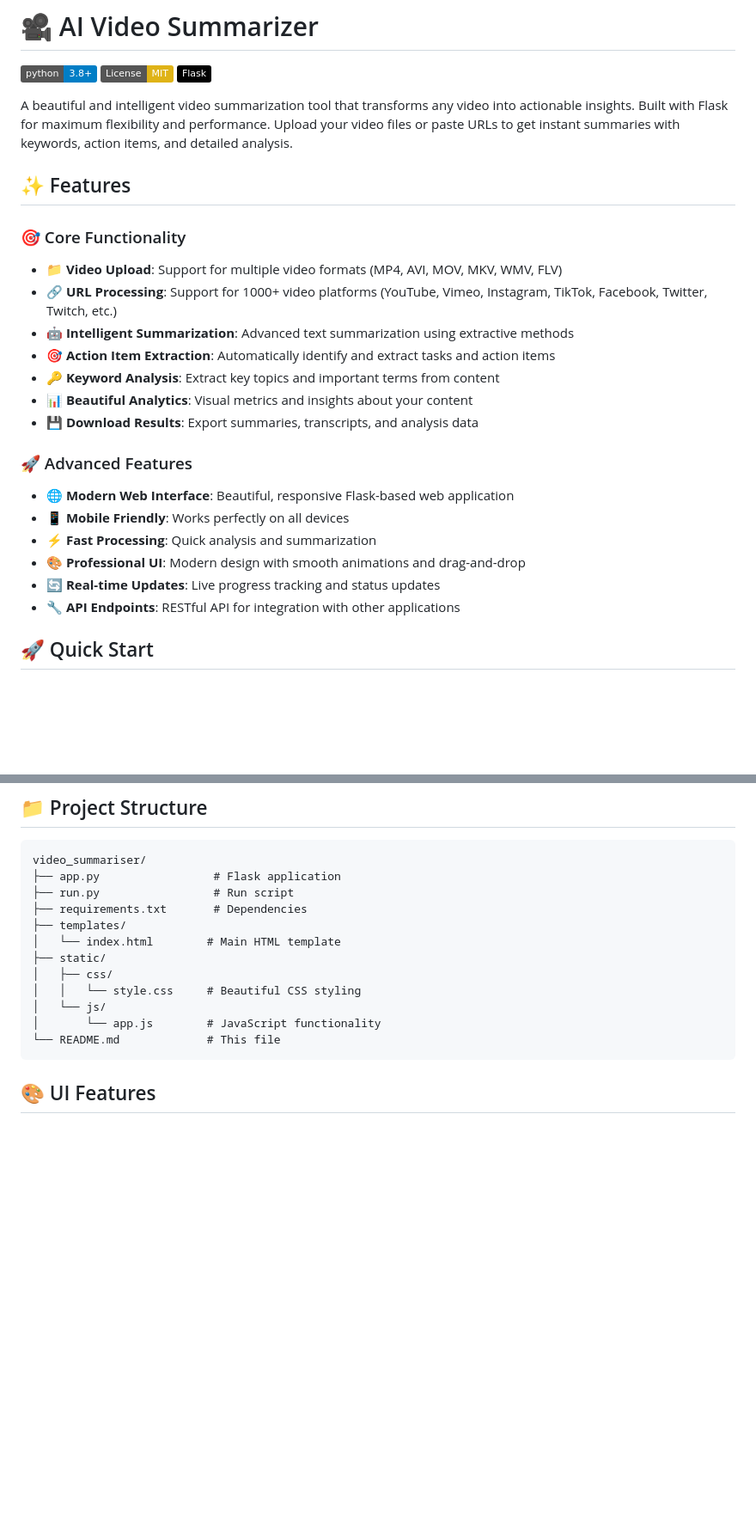
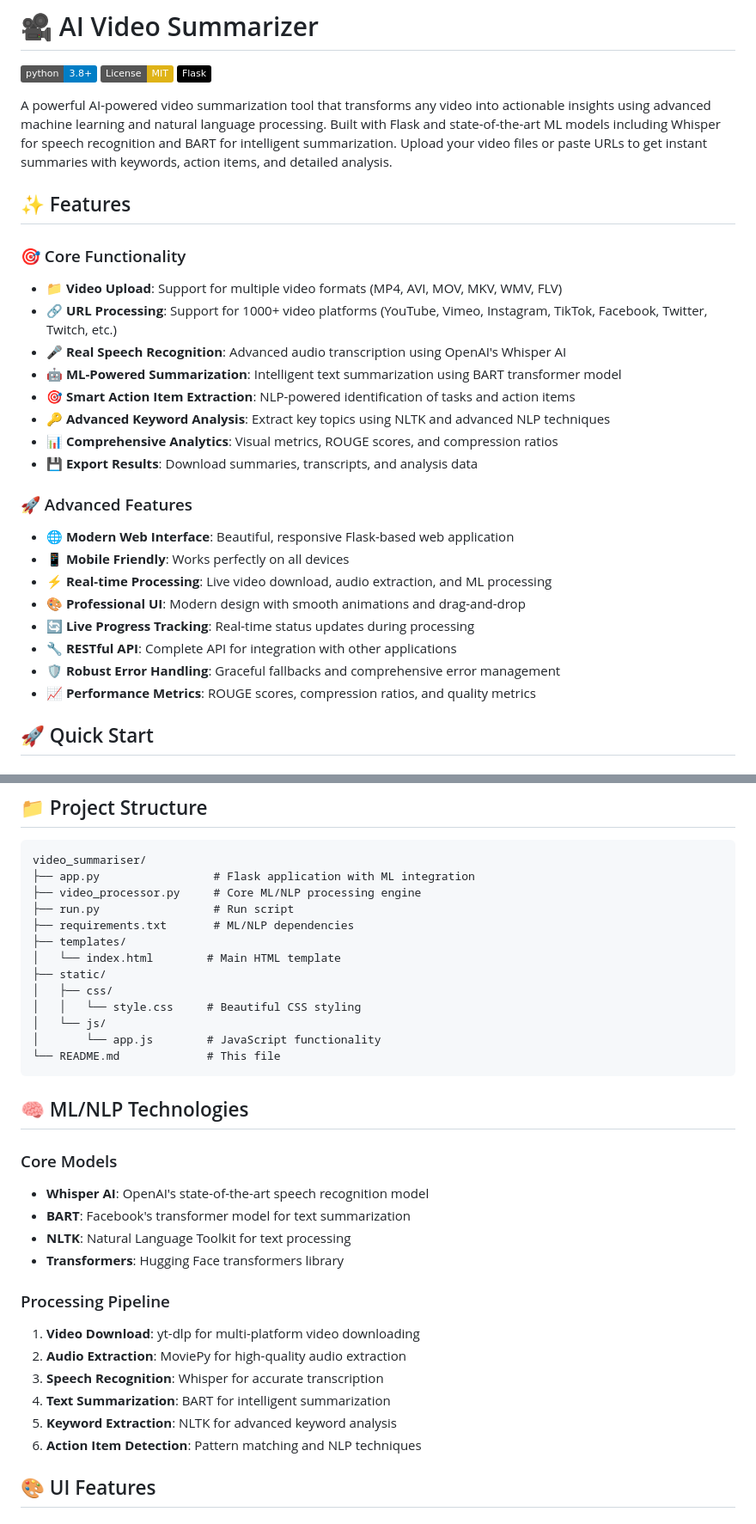
Before and after one commit to nandana-das/video_summariser, a Markdown page: README.md, 2 parts joined by grey strips. Shown: that part at 86% size. GitHub-like rendering; badges without logos; blank space fills up the shorter version.

Commit message:
Update README with real ML/NLP capabilities
- Add detailed ML/NLP technology section
- Document Whisper AI and BART integration
- Update features to reflect real video processing
- Add processing pipeline explanation
- Include troubleshooting for ML models
- Highlight technical excellence and real AI processing
- Update project structure with video_processor.py

````diff
--- a/README.md
+++ b/README.md
@@ -4,26 +4,29 @@
 [![License: MIT](https://img.shields.io/badge/License-MIT-yellow.svg)](https://opensource.org/licenses/MIT)
 [![Flask](https://img.shields.io/badge/Flask-000000?logo=flask&logoColor=white)](https://flask.palletsprojects.com/)
 
-A beautiful and intelligent video summarization tool that transforms any video into actionable insights. Built with Flask for maximum flexibility and performance. Upload your video files or paste URLs to get instant summaries with keywords, action items, and detailed analysis.
+A powerful AI-powered video summarization tool that transforms any video into actionable insights using advanced machine learning and natural language processing. Built with Flask and state-of-the-art ML models including Whisper for speech recognition and BART for intelligent summarization. Upload your video files or paste URLs to get instant summaries with keywords, action items, and detailed analysis.
 
 ## ✨ Features
 
 ### 🎯 Core Functionality
 - **📁 Video Upload**: Support for multiple video formats (MP4, AVI, MOV, MKV, WMV, FLV)
 - **🔗 URL Processing**: Support for 1000+ video platforms (YouTube, Vimeo, Instagram, TikTok, Facebook, Twitter, Twitch, etc.)
-- **🤖 Intelligent Summarization**: Advanced text summarization using extractive methods
-- **🎯 Action Item Extraction**: Automatically identify and extract tasks and action items
-- **🔑 Keyword Analysis**: Extract key topics and important terms from content
-- **📊 Beautiful Analytics**: Visual metrics and insights about your content
-- **💾 Download Results**: Export summaries, transcripts, and analysis data
+- **🎤 Real Speech Recognition**: Advanced audio transcription using OpenAI's Whisper AI
+- **🤖 ML-Powered Summarization**: Intelligent text summarization using BART transformer model
+- **🎯 Smart Action Item Extraction**: NLP-powered identification of tasks and action items
+- **🔑 Advanced Keyword Analysis**: Extract key topics using NLTK and advanced NLP techniques
+- **📊 Comprehensive Analytics**: Visual metrics, ROUGE scores, and compression ratios
+- **💾 Export Results**: Download summaries, transcripts, and analysis data
 
 ### 🚀 Advanced Features
 - **🌐 Modern Web Interface**: Beautiful, responsive Flask-based web application
 - **📱 Mobile Friendly**: Works perfectly on all devices
-- **⚡ Fast Processing**: Quick analysis and summarization
+- **⚡ Real-time Processing**: Live video download, audio extraction, and ML processing
 - **🎨 Professional UI**: Modern design with smooth animations and drag-and-drop
-- **🔄 Real-time Updates**: Live progress tracking and status updates
-- **🔧 API Endpoints**: RESTful API for integration with other applications
+- **🔄 Live Progress Tracking**: Real-time status updates during processing
+- **🔧 RESTful API**: Complete API for integration with other applications
+- **🛡️ Robust Error Handling**: Graceful fallbacks and comprehensive error management
+- **📈 Performance Metrics**: ROUGE scores, compression ratios, and quality metrics
 
 ## 🚀 Quick Start
 
@@ -44,9 +47,10 @@ Navigate to: **http://localhost:5000**
 
 ```
 video_summariser/
-├── app.py                 # Flask application
+├── app.py                 # Flask application with ML integration
+├── video_processor.py     # Core ML/NLP processing engine
 ├── run.py                 # Run script
-├── requirements.txt       # Dependencies
+├── requirements.txt       # ML/NLP dependencies
 ├── templates/
 │   └── index.html        # Main HTML template
 ├── static/
@@ -56,6 +60,22 @@ video_summariser/
 │       └── app.js        # JavaScript functionality
 └── README.md             # This file
 ```
+
+## 🧠 ML/NLP Technologies
+
+### Core Models
+- **Whisper AI**: OpenAI's state-of-the-art speech recognition model
+- **BART**: Facebook's transformer model for text summarization
+- **NLTK**: Natural Language Toolkit for text processing
+- **Transformers**: Hugging Face transformers library
+
+### Processing Pipeline
+1. **Video Download**: yt-dlp for multi-platform video downloading
+2. **Audio Extraction**: MoviePy for high-quality audio extraction
+3. **Speech Recognition**: Whisper for accurate transcription
+4. **Text Summarization**: BART for intelligent summarization
+5. **Keyword Extraction**: NLTK for advanced keyword analysis
+6. **Action Item Detection**: Pattern matching and NLP techniques
 
 ## 🎨 UI Features
 
````
Also changed, not shown: other parts of README.md (+26 -4 lines).
